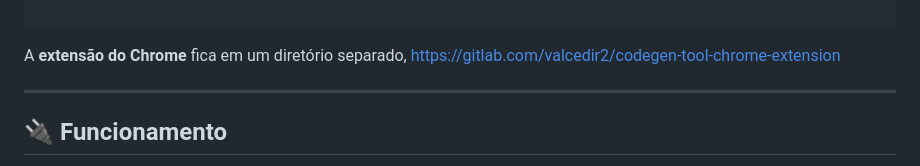
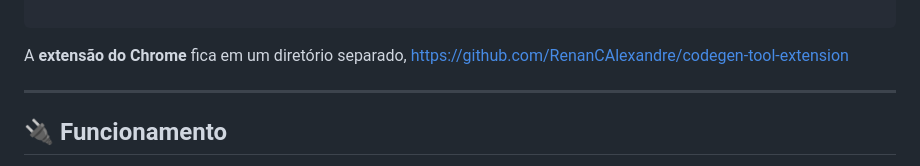
Before and after one commit to RenanCAlexandre/codegen-tool-back, a Markdown page: README.md, the part around the change. Drawn GitHub-style.

Commit message:
Fix link formatting in README.md

````diff
--- a/README.md
+++ b/README.md
@@ -43,7 +43,7 @@ codegen-tool/
 
 ```
 
-A **extensão do Chrome** fica em um diretório separado, [https://gitlab.com/valcedir2/codegen-tool-chrome-extension](https://github.com/RenanCAlexandre/codegen-tool-extension)
+A **extensão do Chrome** fica em um diretório separado, https://github.com/RenanCAlexandre/codegen-tool-extension
 
 ---
 
````
